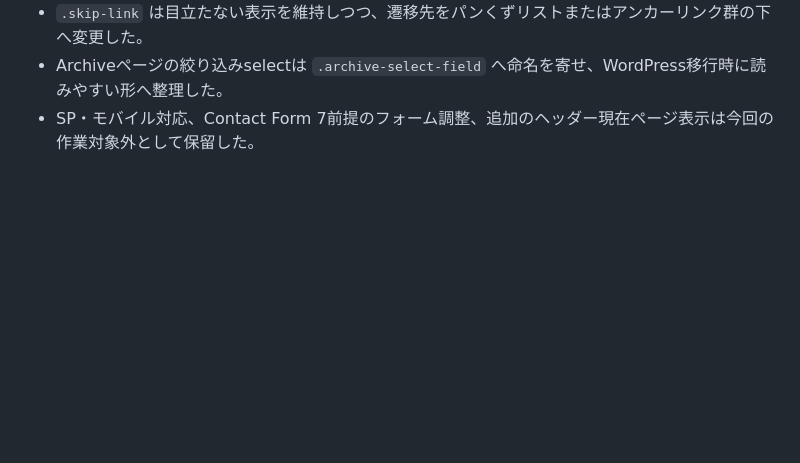
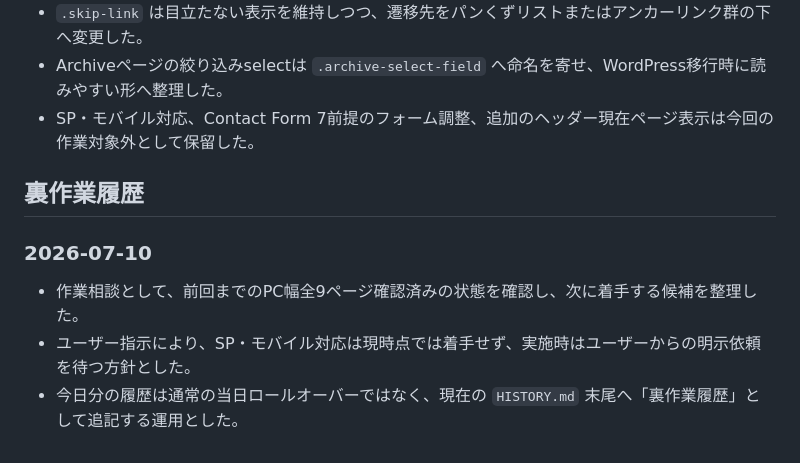
Before and after one commit to AoyamaATM/Hidamari-Fukushi-Keikaku, a Markdown page: HISTORY.md, the part around the change. Drawn GitHub-style; blank space fills up the shorter version.

Commit message:
docs: record behind-the-scenes work note

```diff
--- a/HISTORY.md
+++ b/HISTORY.md
@@ -85,3 +85,11 @@
 - `.skip-link` は目立たない表示を維持しつつ、遷移先をパンくずリストまたはアンカーリンク群の下へ変更した。
 - Archiveページの絞り込みselectは `.archive-select-field` へ命名を寄せ、WordPress移行時に読みやすい形へ整理した。
 - SP・モバイル対応、Contact Form 7前提のフォーム調整、追加のヘッダー現在ページ表示は今回の作業対象外として保留した。
+
+## 裏作業履歴
+
+### 2026-07-10
+
+- 作業相談として、前回までのPC幅全9ページ確認済みの状態を確認し、次に着手する候補を整理した。
+- ユーザー指示により、SP・モバイル対応は現時点では着手せず、実施時はユーザーからの明示依頼を待つ方針とした。
+- 今日分の履歴は通常の当日ロールオーバーではなく、現在の `HISTORY.md` 末尾へ「裏作業履歴」として追記する運用とした。
```
